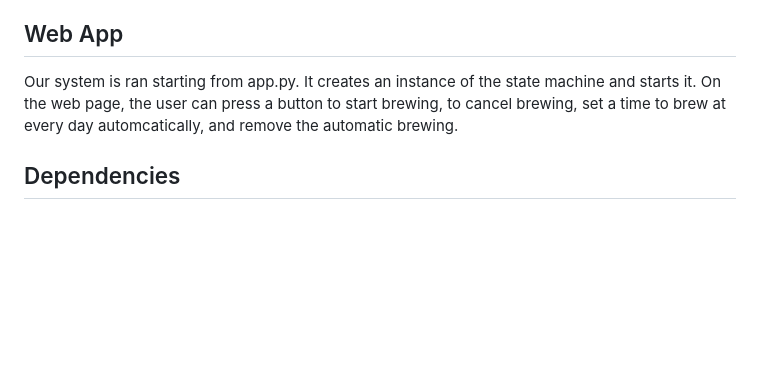
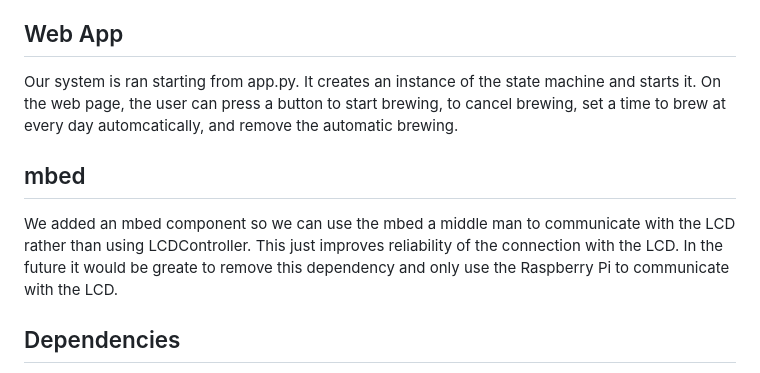
Before and after one commit to yolicap/rpi-coffee-controller, a Markdown page: README.md, the part around the change. Rendered like a GitHub page; blank space fills up the shorter version.

Commit message:
added mbed to readme

```diff
--- a/README.md
+++ b/README.md
@@ -46,6 +46,9 @@ The `BrewerController` controls different components in the original PCB that ca
 ## Web App
 Our system is ran starting from app.py. It creates an instance of the state machine and starts it. On the web page, the user can press a button to start brewing, to cancel brewing, set a time to brew at every day automcatically, and remove the automatic brewing.
 
+## mbed
+We added an mbed component so we can use the mbed a middle man to communicate with the LCD rather than using LCDController. This just improves reliability of the connection with the LCD. In the future it would be greate to remove this dependency and only use the Raspberry Pi to communicate with the LCD.
+
 ## Dependencies
 - [pigpio](https://abyz.me.uk/rpi/pigpio/index.html) - raspberry pi gpio deamon plus python pigpio library
 - [Flask](https://flask.palletsprojects.com/en/stable/) - python web app framework
```
